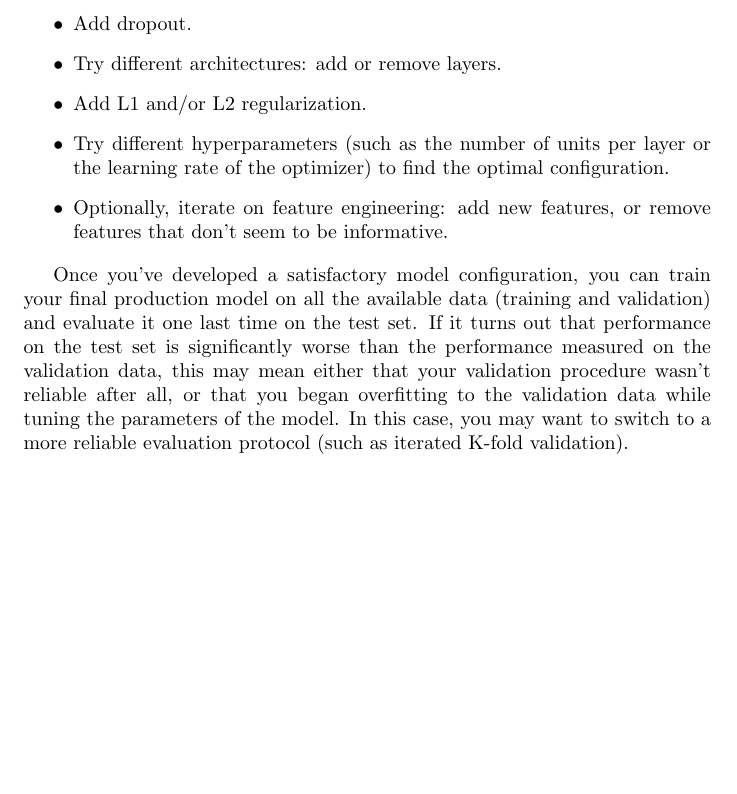
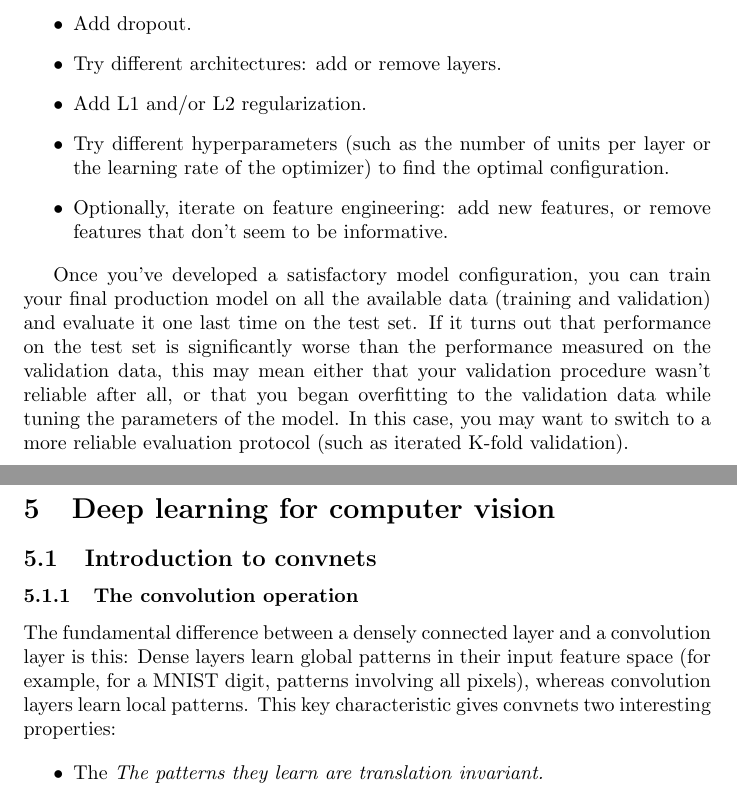
Before and after one commit to nozhanb/summary, a LaTeX document (chollet.tex): part of page 21 of 21 before the commit and two parts of pages 21 and 22 of 22 after it, the two joined at a grey line, cut so that both start at the same text, the shorter picture padded with empty space. Compiled offline with pdfLaTeX.

Commit message:
Started with Conolutional Neural Network section.

```diff
--- a/chollet.tex
+++ b/chollet.tex
@@ -556,8 +557,16 @@ one last time on the test set. If it turns out that performance on the test set
 
+\section{Deep learning for computer vision}
 
+\subsection{Introduction to convnets}
 
+\subsubsection{The convolution operation}
 
+The fundamental difference between a densely connected layer and a convolution
+layer is this: Dense layers learn global patterns in their input feature space (for example, for a MNIST digit, patterns involving all pixels), whereas convolution layers learn local patterns. This key characteristic gives convnets two interesting properties:
 
+\begin{itemize}
+	\item The \textit{The patterns they learn are translation invariant.}
+\end{itemize}
 
 
 
```
Also changed, not shown: chollet.tex (1 more changed lines).
